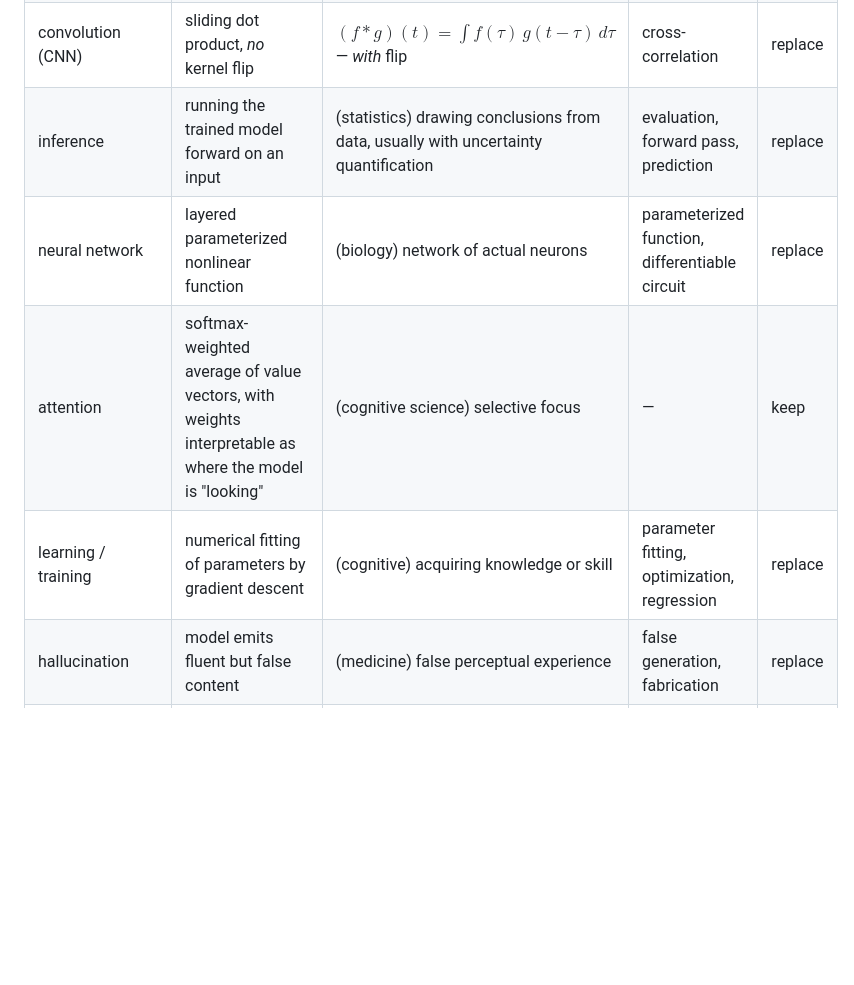
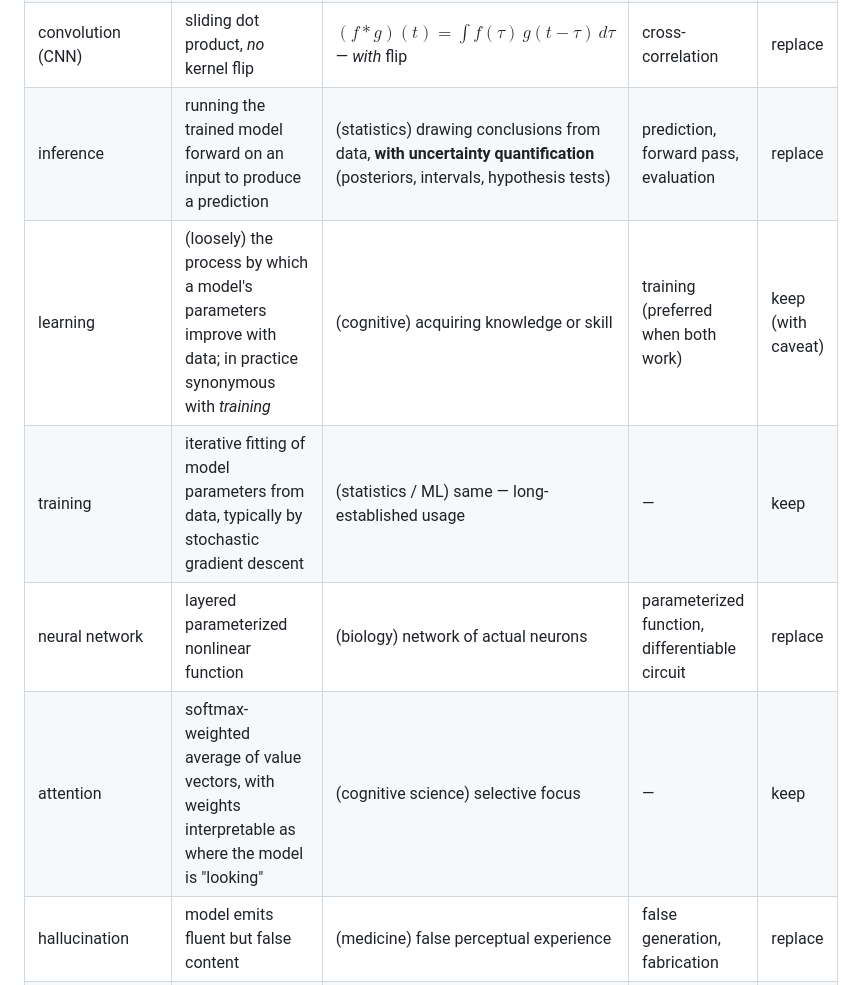
Before and after one commit to certik/math_notes, a Markdown page: ai-terminology.md, the part around one of its changes. Drawn GitHub-style; blank space fills up the shorter version.

```diff
--- a/ai-terminology.md
+++ b/ai-terminology.md
@@ -68,10 +68,11 @@ continuously translate.
 | quantization | reducing weight/activation precision (e.g. FP32 → INT8) | (physics) replacing classical observables with operators on Hilbert space | precision reduction, low-precision conversion, weight discretization | replace |
 | distillation | training a small "student" model to mimic a large "teacher" | (chemistry) purification by selective evaporation | student–teacher training, mimicry training | replace |
 | convolution (CNN) | sliding dot product, *no* kernel flip | $(f * g)(t) = \int f(\tau)\, g(t-\tau)\, d\tau$ — *with* flip | cross-correlation | replace |
-| inference | running the trained model forward on an input | (statistics) drawing conclusions from data, usually with uncertainty quantification | evaluation, forward pass, prediction | replace |
+| inference | running the trained model forward on an input to produce a prediction | (statistics) drawing conclusions from data, **with uncertainty quantification** (posteriors, intervals, hypothesis tests) | prediction, forward pass, evaluation | replace |
+| learning | (loosely) the process by which a model's parameters improve with data; in practice synonymous with *training* | (cognitive) acquiring knowledge or skill | training (preferred when both work) | keep (with caveat) |
+| training | iterative fitting of model parameters from data, typically by stochastic gradient descent | (statistics / ML) same — long-established usage | — | keep |
 | neural network | layered parameterized nonlinear function | (biology) network of actual neurons | parameterized function, differentiable circuit | replace |
 | attention | softmax-weighted average of value vectors, with weights interpretable as where the model is "looking" | (cognitive science) selective focus | — | keep |
-| learning / training | numerical fitting of parameters by gradient descent | (cognitive) acquiring knowledge or skill | parameter fitting, optimization, regression | replace |
 | hallucination | model emits fluent but false content | (medicine) false perceptual experience | false generation, fabrication | replace |
 | embedding | dense vector representation of a discrete object | (algebra) injective homomorphism; (topology) injective map that is a homeomorphism onto its image | — | keep |
 | regularization | adding penalty terms to discourage overfitting | (inverse problems) adding terms to stabilize ill-posed problems | — | keep |
```
Also changed, not shown: other parts of ai-terminology.md (+61 -15 lines).
